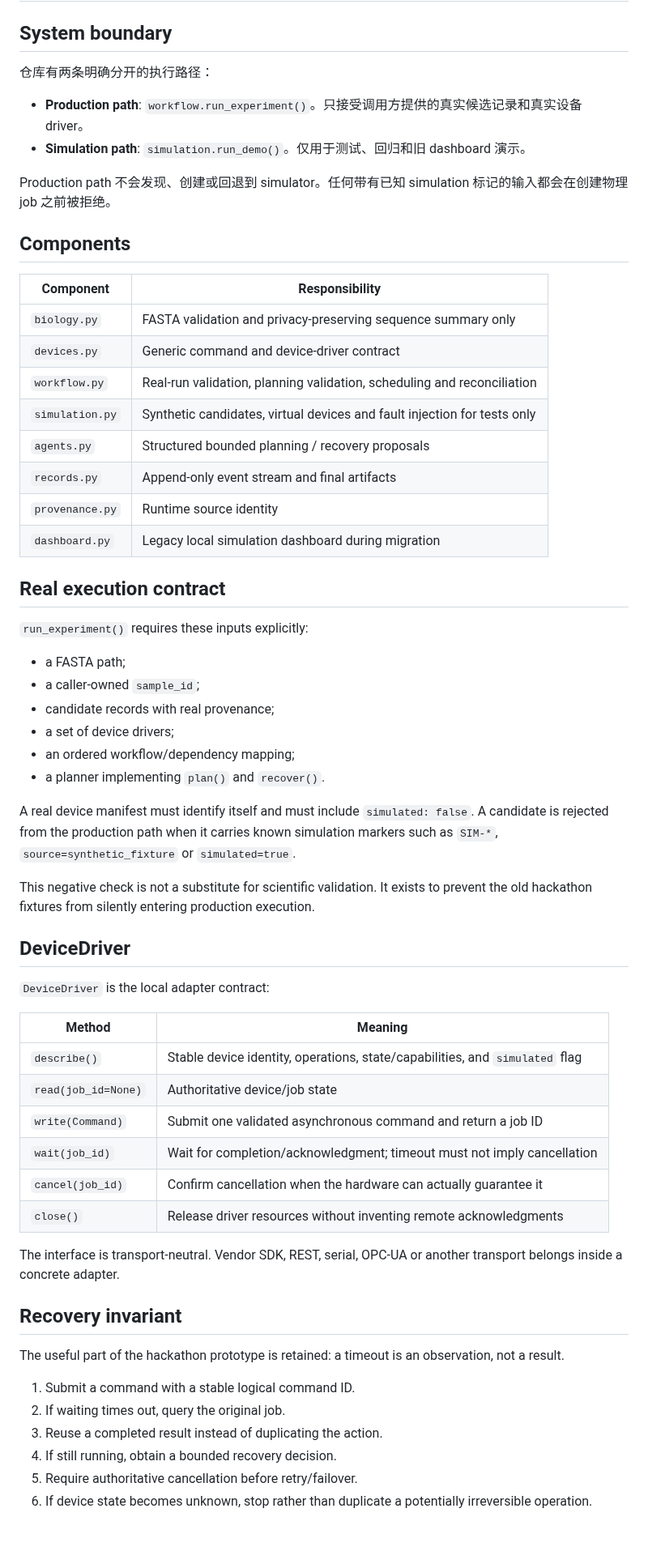
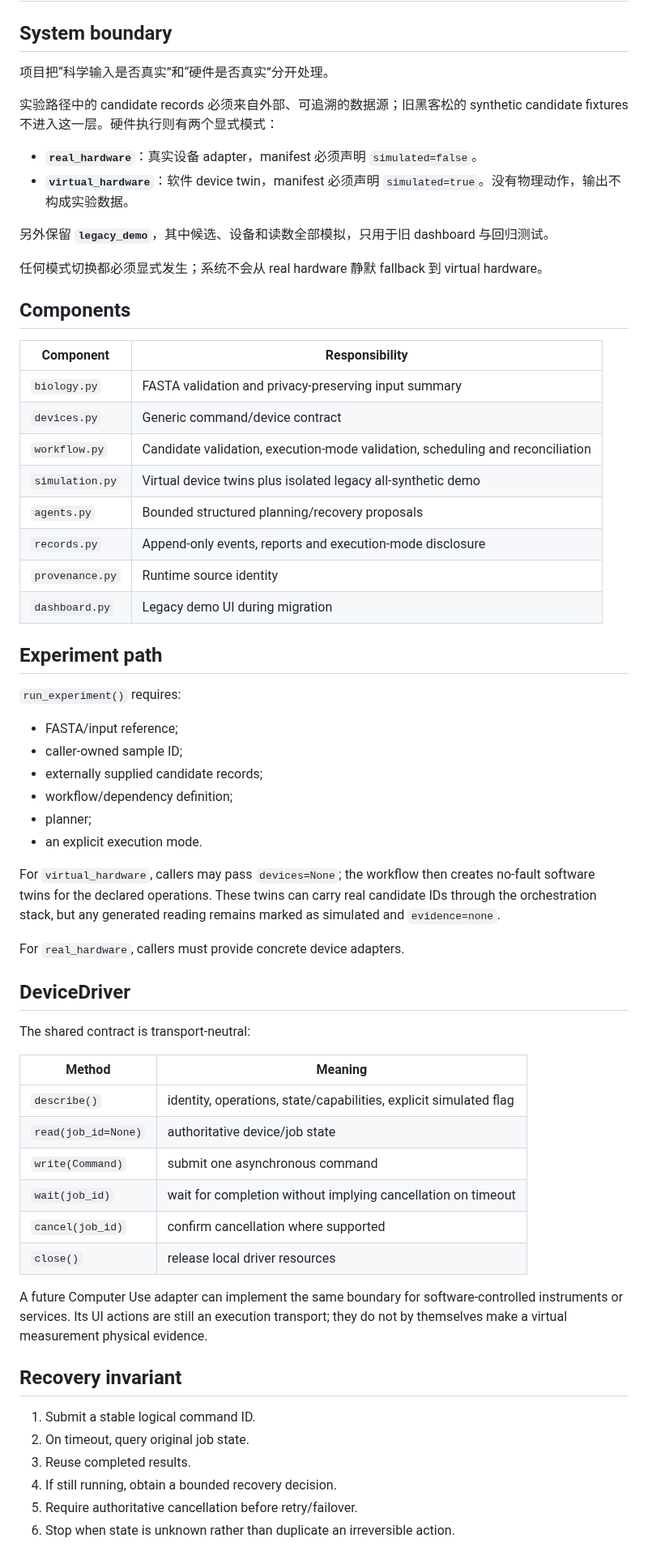
Before and after one commit to edgarcuth-web/self-driving-lab-for-phage-therapy, a Markdown page: docs/architecture.md, the part around one of its changes. Shown at 81% size. Rendered like a GitHub page.

Commit message:
Define hybrid execution architecture

```diff
--- a/docs/architecture.md
+++ b/docs/architecture.md
@@ -2,64 +2,66 @@
 
 ## System boundary
 
-仓库有两条明确分开的执行路径：
+项目把“科学输入是否真实”和“硬件是否真实”分开处理。
 
-- **Production path**: `workflow.run_experiment()`。只接受调用方提供的真实候选记录和真实设备 driver。
-- **Simulation path**: `simulation.run_demo()`。仅用于测试、回归和旧 dashboard 演示。
+实验路径中的 candidate records 必须来自外部、可追溯的数据源；旧黑客松的 synthetic candidate fixtures 不进入这一层。硬件执行则有两个显式模式：
 
-Production path 不会发现、创建或回退到 simulator。任何带有已知 simulation 标记的输入都会在创建物理 job 之前被拒绝。
+- **`real_hardware`**：真实设备 adapter，manifest 必须声明 `simulated=false`。
+- **`virtual_hardware`**：软件 device twin，manifest 必须声明 `simulated=true`。没有物理动作，输出不构成实验数据。
+
+另外保留 **`legacy_demo`**，其中候选、设备和读数全部模拟，只用于旧 dashboard 与回归测试。
+
+任何模式切换都必须显式发生；系统不会从 real hardware 静默 fallback 到 virtual hardware。
 
 ## Components
 
 | Component | Responsibility |
 |---|---|
-| `biology.py` | FASTA validation and privacy-preserving sequence summary only |
-| `devices.py` | Generic command and device-driver contract |
-| `workflow.py` | Real-run validation, planning validation, scheduling and reconciliation |
-| `simulation.py` | Synthetic candidates, virtual devices and fault injection for tests only |
-| `agents.py` | Structured bounded planning / recovery proposals |
-| `records.py` | Append-only event stream and final artifacts |
+| `biology.py` | FASTA validation and privacy-preserving input summary |
+| `devices.py` | Generic command/device contract |
+| `workflow.py` | Candidate validation, execution-mode validation, scheduling and reconciliation |
+| `simulation.py` | Virtual device twins plus isolated legacy all-synthetic demo |
+| `agents.py` | Bounded structured planning/recovery proposals |
+| `records.py` | Append-only events, reports and execution-mode disclosure |
 | `provenance.py` | Runtime source identity |
-| `dashboard.py` | Legacy local simulation dashboard during migration |
+| `dashboard.py` | Legacy demo UI during migration |
 
-## Real execution contract
+## Experiment path
 
-`run_experiment()` requires these inputs explicitly:
+`run_experiment()` requires:
 
-- a FASTA path;
-- a caller-owned `sample_id`;
-- candidate records with real provenance;
-- a set of device drivers;
-- an ordered workflow/dependency mapping;
-- a planner implementing `plan()` and `recover()`.
+- FASTA/input reference;
+- caller-owned sample ID;
+- externally supplied candidate records;
+- workflow/dependency definition;
+- planner;
+- an explicit execution mode.
 
-A real device manifest must identify itself and must include `simulated: false`. A candidate is rejected from the production path when it carries known simulation markers such as `SIM-*`, `source=synthetic_fixture` or `simulated=true`.
+For `virtual_hardware`, callers may pass `devices=None`; the workflow then creates no-fault software twins for the declared operations. These twins can carry real candidate IDs through the orchestration stack, but any generated reading remains marked as simulated and `evidence=none`.
 
-This negative check is not a substitute for scientific validation. It exists to prevent the old hackathon fixtures from silently entering production execution.
+For `real_hardware`, callers must provide concrete device adapters.
 
 ## DeviceDriver
 
-`DeviceDriver` is the local adapter contract:
+The shared contract is transport-neutral:
 
 | Method | Meaning |
 |---|---|
-| `describe()` | Stable device identity, operations, state/capabilities, and `simulated` flag |
-| `read(job_id=None)` | Authoritative device/job state |
-| `write(Command)` | Submit one validated asynchronous command and return a job ID |
-| `wait(job_id)` | Wait for completion/acknowledgment; timeout must not imply cancellation |
-| `cancel(job_id)` | Confirm cancellation when the hardware can actually guarantee it |
-| `close()` | Release driver resources without inventing remote acknowledgments |
+| `describe()` | identity, operations, state/capabilities, explicit simulated flag |
+| `read(job_id=None)` | authoritative device/job state |
+| `write(Command)` | submit one asynchronous command |
+| `wait(job_id)` | wait for completion without implying cancellation on timeout |
+| `cancel(job_id)` | confirm cancellation where supported |
+| `close()` | release local driver resources |
 
-The interface is transport-neutral. Vendor SDK, REST, serial, OPC-UA or another transport belongs inside a concrete adapter.
+A future Computer Use adapter can implement the same boundary for software-controlled instruments or services. Its UI actions are still an execution transport; they do not by themselves make a virtual measurement physical evidence.
 
 ## Recovery invariant
 
-The useful part of the hackathon prototype is retained: a timeout is an observation, not a result.
-
-1. Submit a command with a stable logical command ID.
-2. If waiting times out, query the original job.
-3. Reuse a completed result instead of duplicating the action.
+1. Submit a stable logical command ID.
+2. On timeout, query original job state.
+3. Reuse completed results.
 4. If still running, obtain a bounded recovery decision.
 5. Require authoritative cancellation before retry/failover.
-6. If device state becomes unknown, stop rather than duplicate a potentially irreversible operation.
+6. Stop when state is unknown rather than duplicate an irreversible action.
 
```
Also changed, not shown: other parts of docs/architecture.md (+11 -9 lines).
